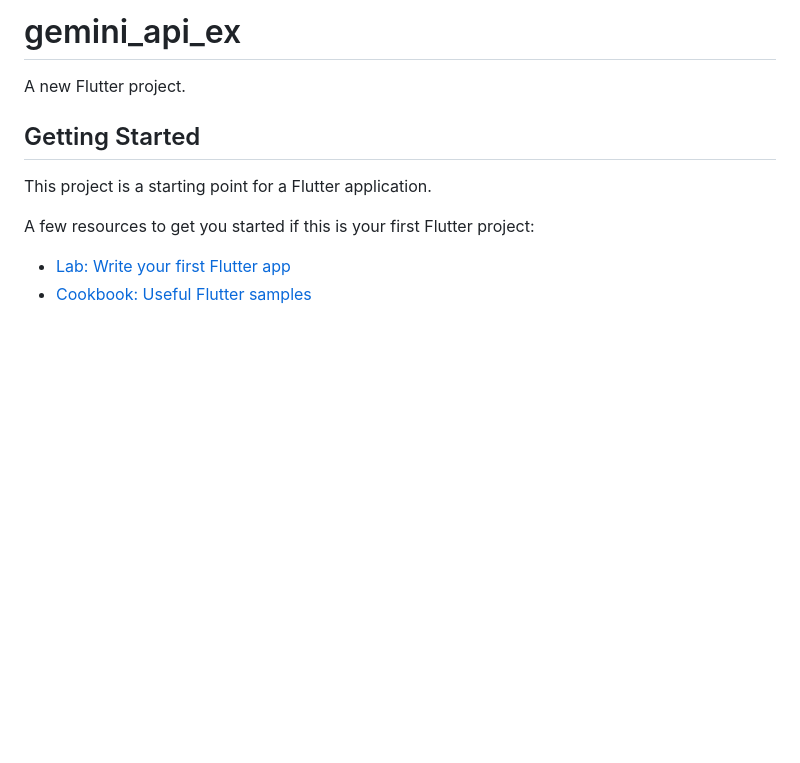
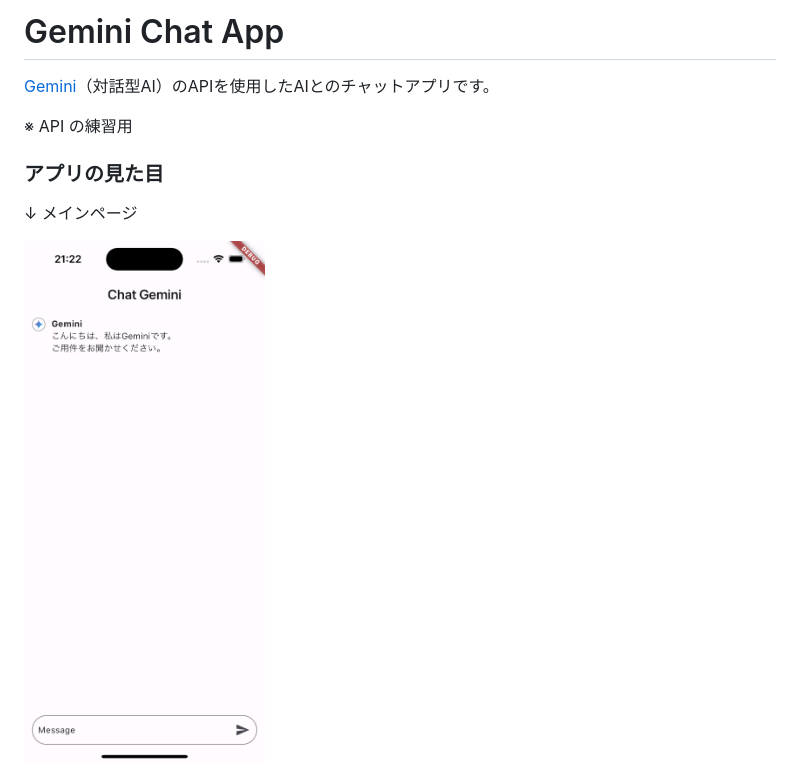
Before and after one commit to hiropoo/gemini_api_ex, a Markdown page: README.md, the part around the change printed below. GitHub-like rendering; pictures changed too: images/ex1.png (added), images/ex2.png (added), images/main_page.png (added); blank space fills up the shorter version.

```diff
--- a/README.md
+++ b/README.md
@@ -1,13 +1,12 @@
-# gemini_api_ex
+# Gemini Chat App
 
-A new Flutter project.
 
-## Getting Started
+[Gemini](https://gemini.google.com/app)（対話型AI）のAPIを使用したAIとのチャットアプリです。
 
-This project is a starting point for a Flutter application.
+※ API の練習用
 
-A few resources to get you started if this is your first Flutter project:
+### アプリの見た目
+↓ メインページ
 
-- [Lab: Write your first Flutter app](https://docs.flutter.dev/get-started/codelab)
-- [Cookbook: Useful Flutter samples](https://docs.flutter.dev/cookbook)
+<img src="images/main_page.png" alt="メインページ" width= "32%">
 
```
Also changed, not shown: other parts of README.md (+20 -3 lines), images/ex3.png (added), 3 other files.
